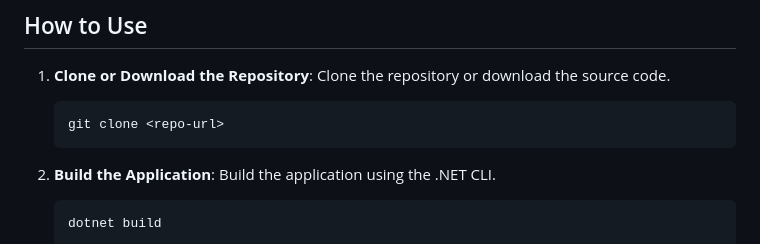
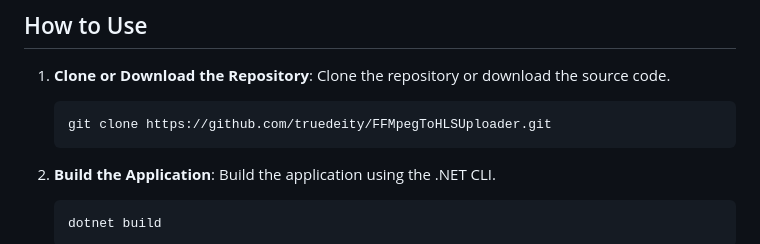
Before and after one commit to truedeity/FFMpegToHLSUploader, a Markdown page: readme.md, the part around the change. Drawn GitHub-style.

````diff
--- a/readme.md
+++ b/readme.md
@@ -52,7 +52,7 @@ Before using the application, ensure that you have the following prerequisites:
    Clone the repository or download the source code.
 
    ```bash
-   git clone <repo-url>
+   git clone https://github.com/truedeity/FFMpegToHLSUploader.git
    ```
 
 2. **Build the Application**:
````
